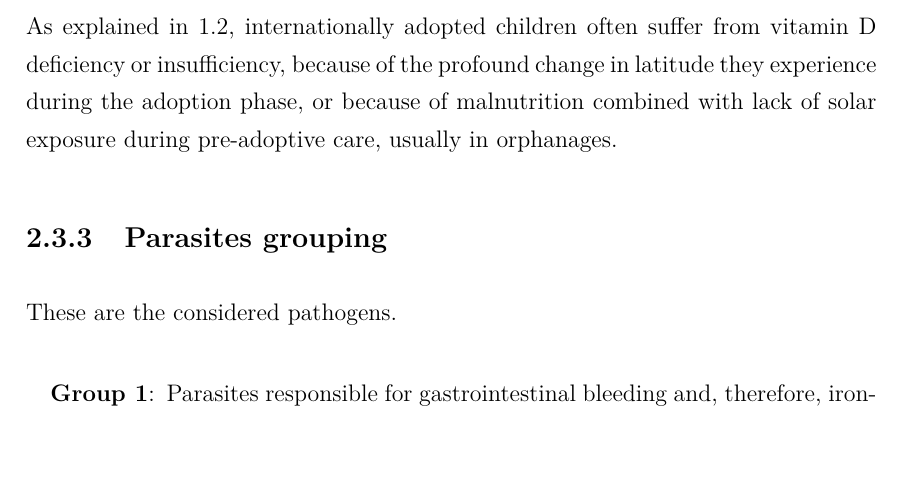
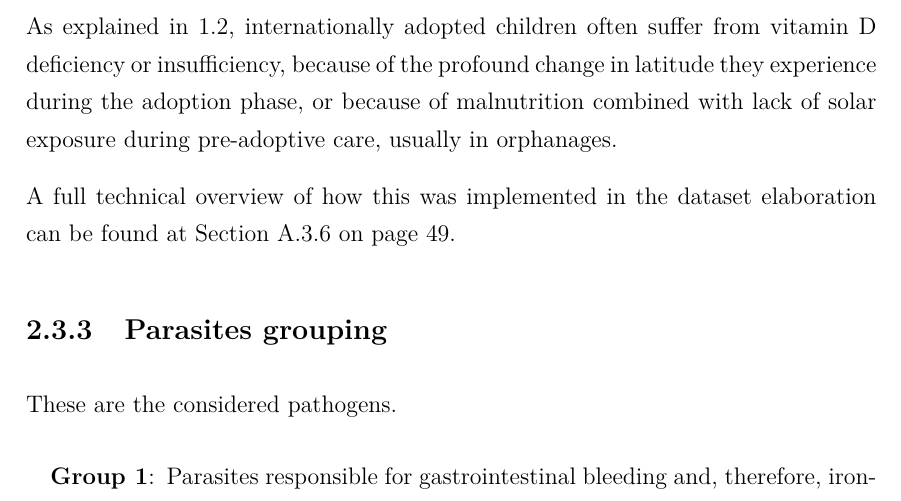
Before and after one commit to MangaUchiha/Tesi, a LaTeX thesis (main.tex, which reads chapters/MaterialsAndMethods.tex): part of page 40 of 70, cut so that both start at the same text, the shorter picture padded with empty space. The pictures show the PDF file main.pdf that the author committed with the source.

Commit message:
Added reference to Appendix

```diff
--- a/chapters/MaterialsAndMethods.tex
+++ b/chapters/MaterialsAndMethods.tex
@@ -255,10 +255,11 @@ A full technical overview of how this was implemented in the dataset elaboration
 \subsubsection{Circulating Iron}\label{sub:iron}
 This was easy.
 
+A full technical overview of how this was implemented in the dataset elaboration can be found at Section \ref{asub:patiron} on page \pageref{asub:patiron}.
+
 %INSERT WHAT IT MEANS
 %INSERT TABLE HERE
 %OCCHIO ALLE UNITÀ DI MISURA!
-%Fai riferimento all'Appendice corrispondente.
 
 \subsubsection{Vitamin D}\label{sub:vitaminD}
 Vitamin D is healthy. We dosed $25\-OH$ or \textit{colecalciferol} (1,25(OH)2D: 1,25-dihydroxyvitamin D and 25(OH)D: 25-hydroxyvitamin D)...\\
@@ -267,12 +268,12 @@ General international consensus is on defining cut-off values based on alkaline
 
 As explained in \ref{sec:roleofpediatrician}, internationally adopted children often suffer from vitamin D deficiency or insufficiency, because of the profound change in latitude they experience during the adoption phase, or because of malnutrition combined with lack of solar exposure during pre-adoptive care, usually in orphanages.
 
+A full technical overview of how this was implemented in the dataset elaboration can be found at Section \ref{asub:patvitaminD} on page \pageref{asub:patvitaminD}.
+
 %INSERT WHAT IT MEANS
 %https://en.wikipedia.org/wiki/Calcifediol
 %INSERT WHY THIS HAS BEEN DOSED
-%INSERT TABLE HERE with ng/dL and nanomol/L (o quel che è)
-%OCCHIO ALLE UNITÀ DI MISURA!
-%Fai riferimento all'Appendice corrispondente.
+%INSERT TABLE HERE with ng/dL and nanomol/L (o quel che è) (OCCHIO ALLE UNITÀ DI MISURA!)
 
 \subsection{Parasites grouping}\label{sub:parasites}
 These are the considered pathogens.
@@ -295,6 +296,8 @@ These are the considered pathogens.
 		\end{enumerate}
 \end{enumerate}
 
+A full technical overview of how this was implemented in the dataset elaboration can be found at Section \ref{asec:parasiticinfections} on page \pageref{asec:parasiticinfections}.
+
 %QUI SI PARLA DI PERCHE LI HAI DIVISI IN DUE GRUPPI E COME (SUL FATTO CHE FOSSERO ANEMIZZANTI O MENO) E POI VEDIAMO I RISULTATI
 % IN \cite{GNLBIexp} C'è una tabella con cui comparare i risultati!!
 %Fai riferimento all'Appendice corrispondente.
```
Also changed, not shown: main.pdf, 4 other files.
